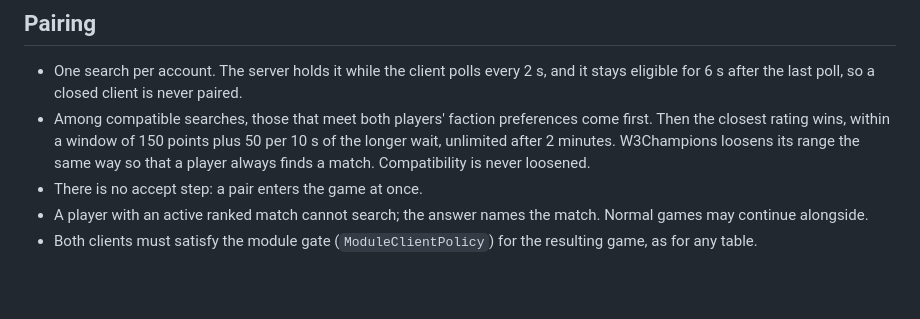
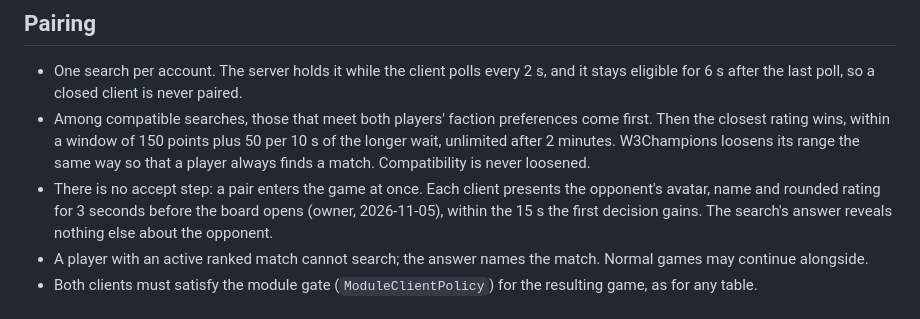
Before and after one commit to jpolaczek/wotr-server, a Markdown page: docs/RANKED_PLAY.md, the part around the change. Drawn GitHub-style; blank space fills up the shorter version.

Commit message:
RANKED_PLAY: the opponent is presented before the board opens
The owner's avatar request of 2026-11-05 adds a 3-second presentation
of the opponent's avatar, name and rating, within the 15 s the first
decision gains for loading.

Co-Authored-By: Claude Opus 5.5 <noreply@anthropic.com>

```diff
--- a/docs/RANKED_PLAY.md
+++ b/docs/RANKED_PLAY.md
@@ -53,7 +53,9 @@ Dismay follows its existing default (on with Lords and Kings).
 - Among compatible searches, those that meet both players' faction preferences come first. Then the closest rating
   wins, within a window of 150 points plus 50 per 10 s of the longer wait, unlimited after 2 minutes. W3Champions
   loosens its range the same way so that a player always finds a match. Compatibility is never loosened.
-- There is no accept step: a pair enters the game at once.
+- There is no accept step: a pair enters the game at once. Each client presents the opponent's avatar, name and
+  rounded rating for 3 seconds before the board opens (owner, 2026-11-05), within the 15 s the first decision gains.
+  The search's answer reveals nothing else about the opponent.
 - A player with an active ranked match cannot search; the answer names the match. Normal games may continue
   alongside.
 - Both clients must satisfy the module gate (`ModuleClientPolicy`) for the resulting game, as for any table.
```
